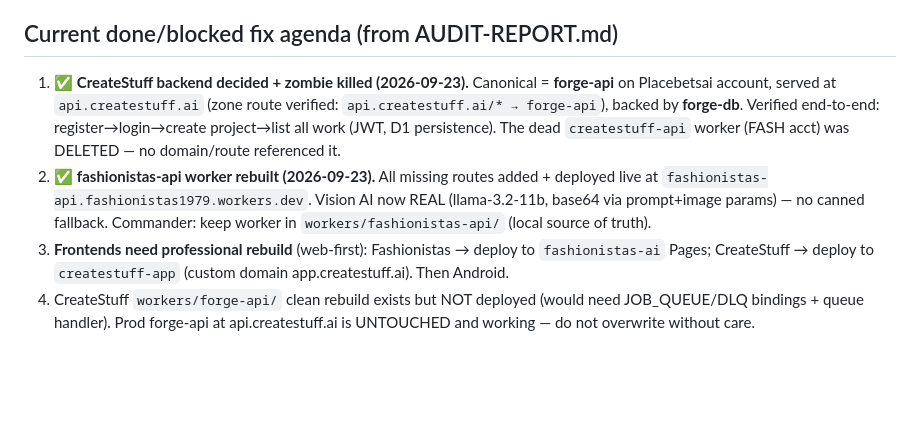
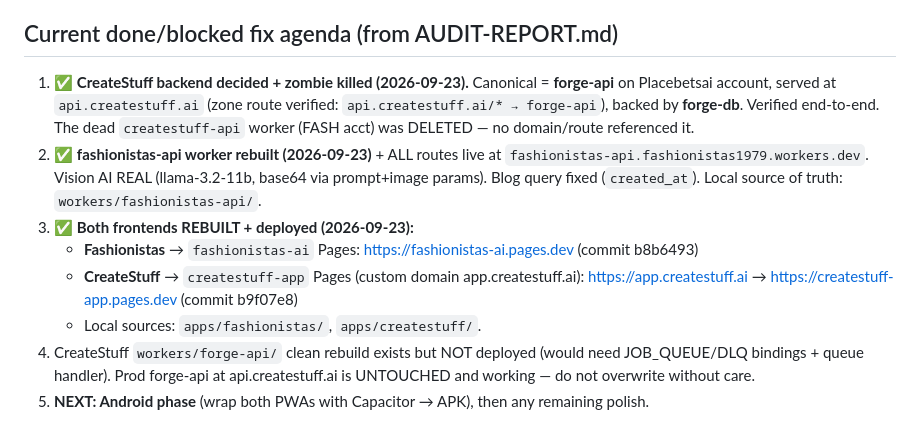
Before and after one commit to placebetsai/nexus-ai-suite, a Markdown page: FEDERATION.md, the part around the change. Drawn GitHub-style; blank space fills up the shorter version.

```diff
--- a/FEDERATION.md
+++ b/FEDERATION.md
@@ -93,7 +93,11 @@ CLOUDFLARE_API_TOKEN=$CF_API_TOKEN CLOUDFLARE_ACCOUNT_ID=$CF_ACCOUNT_ID npx wran
 Or use `./deploy.sh pages <project> <dir>` / `./deploy.sh worker <name> <dir>` — it routes to the right account automatically.
 
 ## Current done/blocked fix agenda (from AUDIT-REPORT.md)
-1. ✅ **CreateStuff backend decided + zombie killed (2026-09-23).** Canonical = **forge-api** on Placebetsai account, served at `api.createstuff.ai` (zone route verified: `api.createstuff.ai/* → forge-api`), backed by **forge-db**. Verified end-to-end: register→login→create project→list all work (JWT, D1 persistence). The dead `createstuff-api` worker (FASH acct) was DELETED — no domain/route referenced it.
-2. ✅ **fashionistas-api worker rebuilt (2026-09-23).** All missing routes added + deployed live at `fashionistas-api.fashionistas1979.workers.dev`. Vision AI now REAL (llama-3.2-11b, base64 via prompt+image params) — no canned fallback. Commander: keep worker in `workers/fashionistas-api/` (local source of truth).
-3. **Frontends need professional rebuild** (web-first): Fashionistas → deploy to `fashionistas-ai` Pages; CreateStuff → deploy to `createstuff-app` (custom domain app.createstuff.ai). Then Android.
+1. ✅ **CreateStuff backend decided + zombie killed (2026-09-23).** Canonical = **forge-api** on Placebetsai account, served at `api.createstuff.ai` (zone route verified: `api.createstuff.ai/* → forge-api`), backed by **forge-db**. Verified end-to-end. The dead `createstuff-api` worker (FASH acct) was DELETED — no domain/route referenced it.
+2. ✅ **fashionistas-api worker rebuilt (2026-09-23)** + ALL routes live at `fashionistas-api.fashionistas1979.workers.dev`. Vision AI REAL (llama-3.2-11b, base64 via prompt+image params). Blog query fixed (`created_at`). Local source of truth: `workers/fashionistas-api/`.
+3. ✅ **Both frontends REBUILT + deployed (2026-09-23):**
+   - **Fashionistas** → `fashionistas-ai` Pages: https://fashionistas-ai.pages.dev (commit b8b6493)
+   - **CreateStuff** → `createstuff-app` Pages (custom domain app.createstuff.ai): https://app.createstuff.ai → https://createstuff-app.pages.dev (commit b9f07e8)
+   - Local sources: `apps/fashionistas/`, `apps/createstuff/`.
 4. CreateStuff `workers/forge-api/` clean rebuild exists but NOT deployed (would need JOB_QUEUE/DLQ bindings + queue handler). Prod forge-api at api.createstuff.ai is UNTOUCHED and working — do not overwrite without care.
+5. **NEXT: Android phase** (wrap both PWAs with Capacitor → APK), then any remaining polish.
```
Also changed, not shown: handoff.md (+11 -4 lines).
